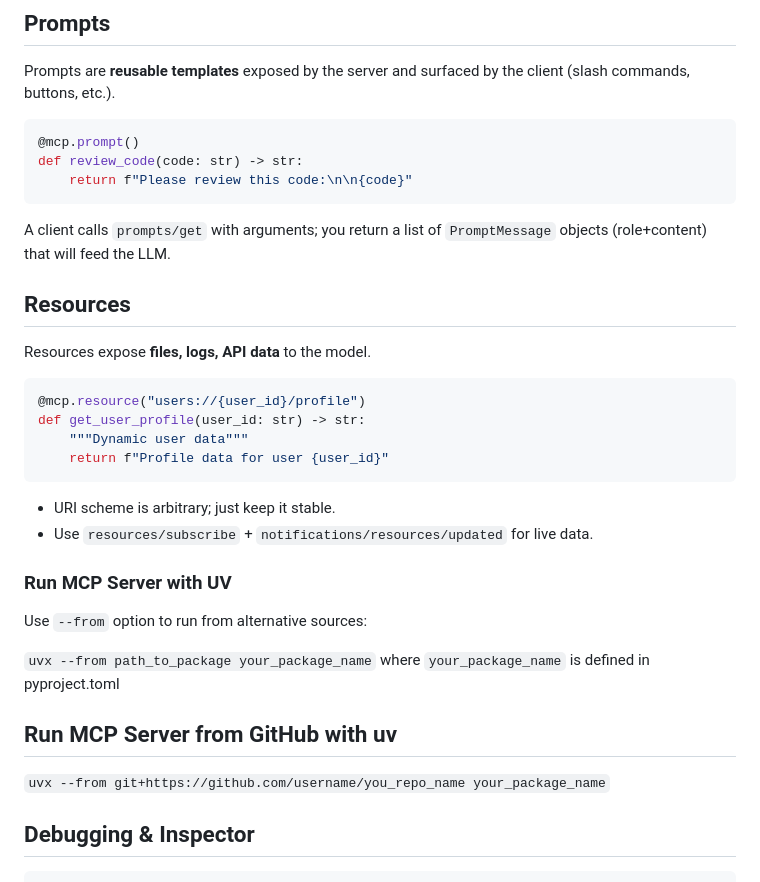
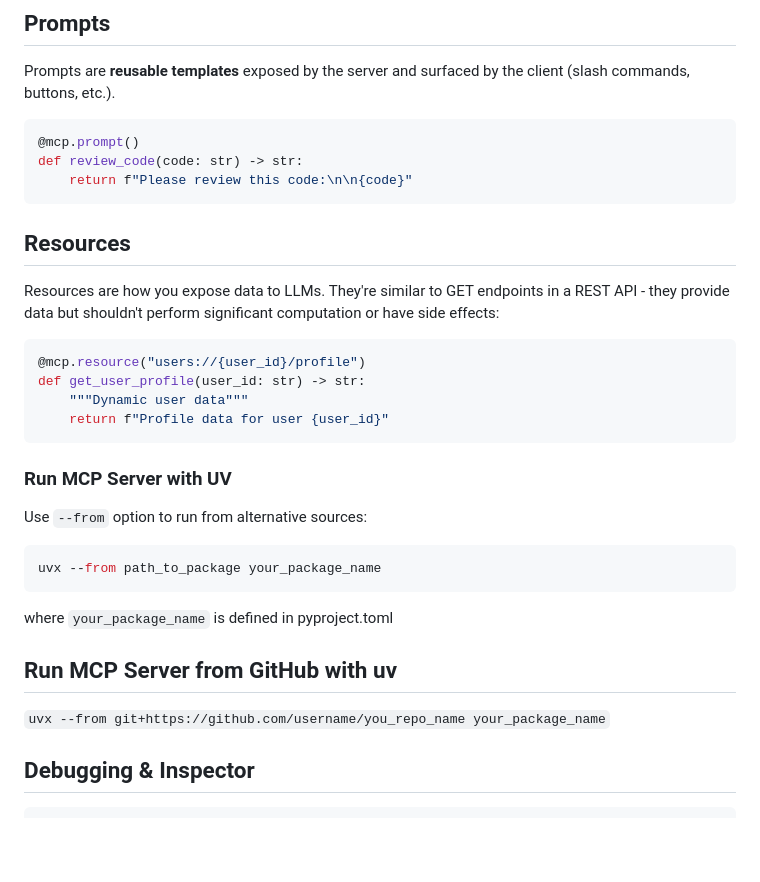
Before and after one commit to hyperskill/enlighter-content, a Markdown page: context_files/fastmcp_python_shorten.md, the part around the change printed below. GitHub-like rendering; blank space fills up the shorter version.

Commit message:
Improve fastmcp context file

````diff
--- a/context_files/fastmcp_python_shorten.md
+++ b/context_files/fastmcp_python_shorten.md
@@ -99,11 +101,9 @@ def review_code(code: str) -> str:
     return f"Please review this code:\n\n{code}"
 ```
 
-A client calls `prompts/get` with arguments; you return a list of `PromptMessage` objects (role+content) that will feed the LLM.
-
 ## Resources
 
-Resources expose **files, logs, API data** to the model.
+Resources are how you expose data to LLMs. They're similar to GET endpoints in a REST API - they provide data but shouldn't perform significant computation or have side effects:
 
 ```python
 @mcp.resource("users://{user_id}/profile")
@@ -112,18 +112,18 @@ def get_user_profile(user_id: str) -> str:
     return f"Profile data for user {user_id}"
 ```
 
-* URI scheme is arbitrary; just keep it stable.
-* Use `resources/subscribe` + `notifications/resources/updated` for live data.
-
 ### Run MCP Server with UV
 
 Use `--from` option to run from alternative sources:
 
-`uvx --from path_to_package your_package_name` where `your_package_name` is defined in pyproject.toml
+```bash
+uvx --from path_to_package your_package_name
+```
+where `your_package_name` is defined in pyproject.toml
 
 ## Run MCP Server from GitHub with uv
 
-`uvx --from git+https://github.com/username/you_repo_name your_package_name`
+```uvx --from git+https://github.com/username/you_repo_name your_package_name```
 
 ## Debugging & Inspector
 
````
Also changed, not shown: other parts of context_files/fastmcp_python_shorten.md (+2 -0 lines).
